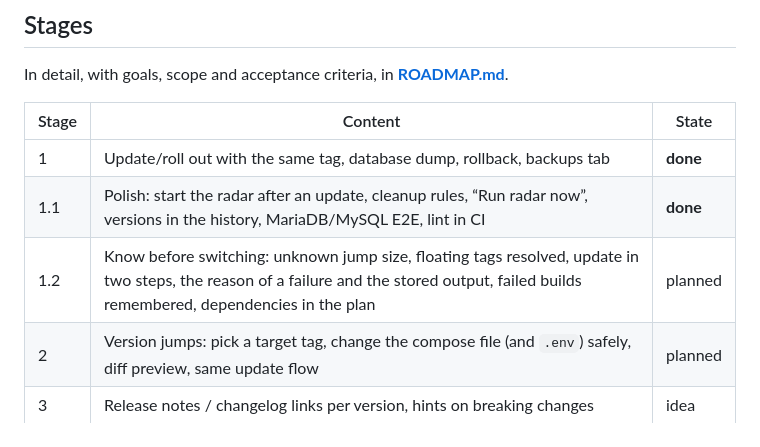
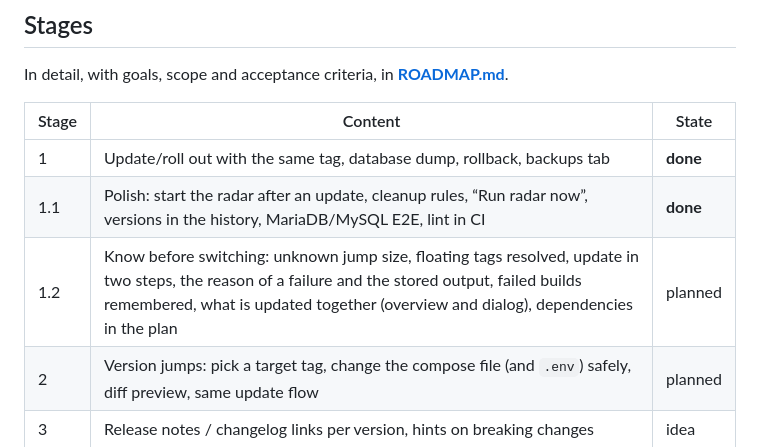
Before and after one commit to Azentrius/cockpit-image-update-monitor, a Markdown page: README.md, the part around the change. Drawn GitHub-style.

```diff
--- a/README.md
+++ b/README.md
@@ -525,7 +525,7 @@ In detail, with goals, scope and acceptance criteria, in **[ROADMAP.md](ROADMAP.
 |---|---|---|
 | 1 | Update/roll out with the same tag, database dump, rollback, backups tab | **done** |
 | 1.1 | Polish: start the radar after an update, cleanup rules, “Run radar now”, versions in the history, MariaDB/MySQL E2E, lint in CI | **done** |
-| 1.2 | Know before switching: unknown jump size, floating tags resolved, update in two steps, the reason of a failure and the stored output, failed builds remembered, dependencies in the plan | planned |
+| 1.2 | Know before switching: unknown jump size, floating tags resolved, update in two steps, the reason of a failure and the stored output, failed builds remembered, what is updated together (overview and dialog), dependencies in the plan | planned |
 | 2 | Version jumps: pick a target tag, change the compose file (and `.env`) safely, diff preview, same update flow | planned |
 | 3 | Release notes / changelog links per version, hints on breaking changes | idea |
 | 4 | Automatic updates by rules (e.g. patch at night), notifications, automatic rollback | idea |
```
Also changed, not shown: ROADMAP.md (+14 -2 lines).
